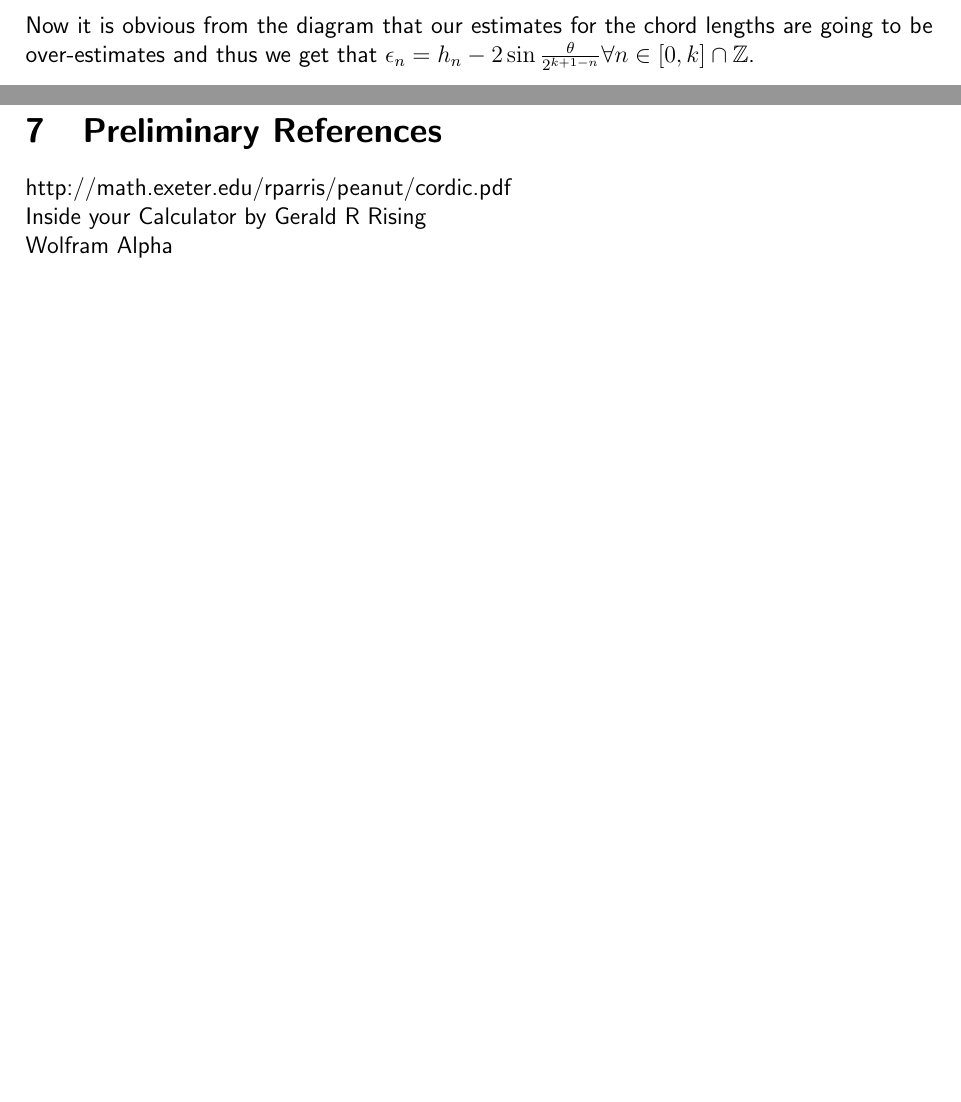
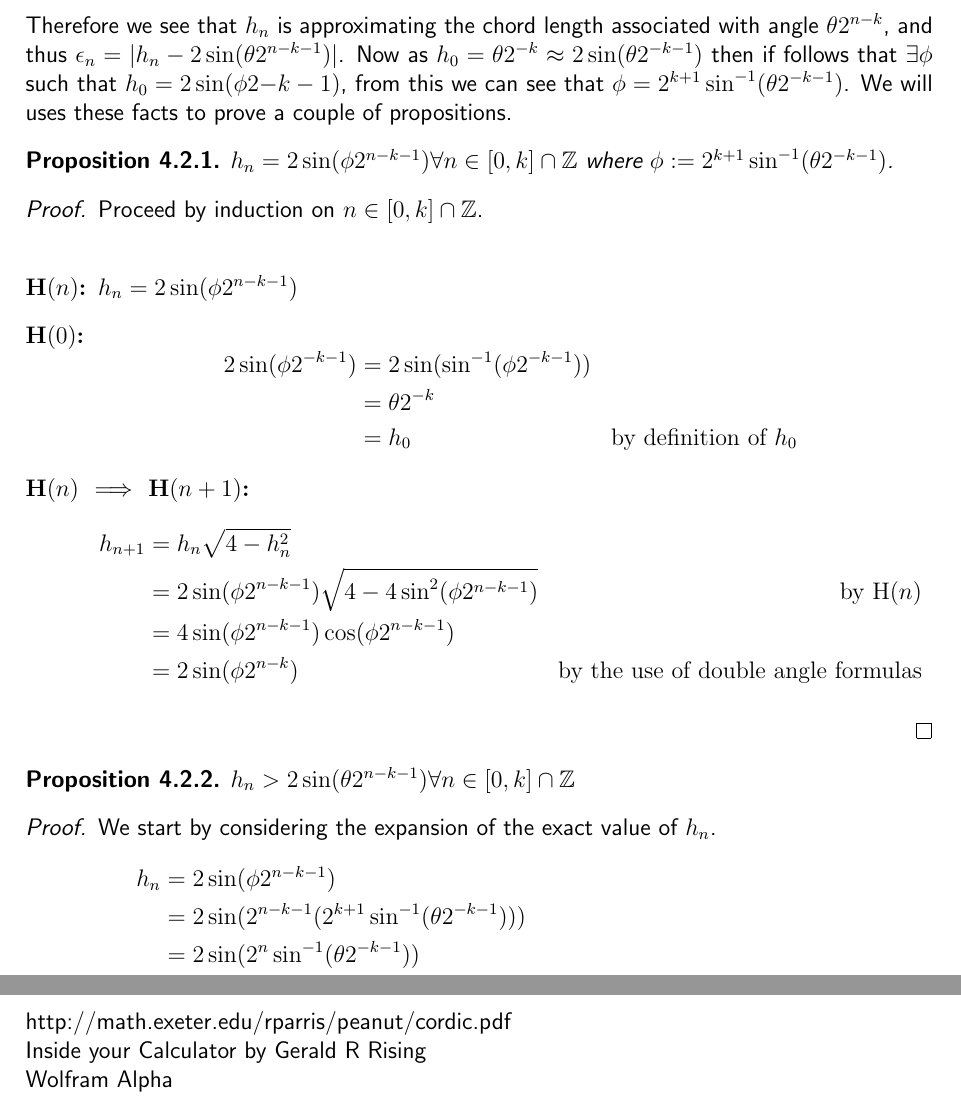
Before and after one commit to ConDar15/Year-4-Project, a LaTeX paper (LaTeX/report.tex, which reads LaTeX/Sections/Trigonometric_Functions.tex): two parts of pages 5 and 6 of 6 before the commit and two parts of pages 5 and 7 of 7 after it, joined at a grey line, cut at the place of the change, the shorter picture padded with empty space. The pictures show the PDF file LaTeX/report.pdf that the author committed with the source.

Commit message:
Wrote up first part of proof of geometric cos error

```diff
--- a/LaTeX/Sections/Trigonometric_Functions.tex
+++ b/LaTeX/Sections/Trigonometric_Functions.tex
@@ -105,5 +110,47 @@ To start we will note that \(\phi = \frac{\pi - \theta}{2} = \frac{\pi}{2} - \fr
 Now we can recall the double angle formula for \(\sin\), which gives \(\sin\theta = 2\sin\frac{\theta}{2}\cos\frac{\theta}{2}\), and also \(\sin\phi = \cos\frac{\theta}{2}\). This allows us to see that
 \[x = \frac{2\sin\frac{\theta}{2}\cos\frac{\theta}{2}}{\cos\frac{\theta}{2}} = 2\sin\tfrac{\theta}{2}\]
 
-Now it is obvious from the diagram that our estimates for the chord lengths are going to be over-estimates and thus we get that \(\epsilon_n = h_n - 2\sin\frac{\theta}{2^{k+1-n}} \forall n \in [0, k] \cap \Z\).
+Therefore we see that \(h_n\) is approximating the chord length associated with angle \(\theta2^{n-k}\), and thus \(\epsilon_n = |h_n - 2\sin(\theta2^{n-k-1})|\). Now as \(h_0 =\theta2^{-k} \approx 2\sin(\theta2^{-k-1})\) then if follows that \(\exists \phi\) such that \(h_0 = 2\sin(\phi2{-k-1})\), from this we can see that \(\phi = 2^{k+1}\sin^{-1}(\theta2^{-k-1})\). We will uses these facts to prove a couple of propositions.
 
+%THM%
+\begin{Geo Trig Prop 1}
+\label{THM_"Geo Trig Prop 1"}
+\(h_n = 2\sin(\phi2^{n-k-1}) \forall n \in [0, k] \cap \Z\) where \(\phi := 2^{k+1}\sin^{-1}(\theta2^{-k-1})\).
+\end{Geo Trig Prop 1}
+\begin{proof}
+Proceed by induction on \(n \in [0, k]\cap\Z\).\\
+\begin{description}
+\item [\textrm{H\((n)\):}] \(h_n = 2\sin(\phi2^{n-k-1})\)
+\item [\textrm{H\((0)\):}]
+	\begin{displaymath}
+		\begin{align*}
+			2\sin(\phi2^{-k-1}) &= 2\sin(\sin^{-1}(\phi2^{-k-1}))\\
+								&= \theta2^{-k}\\
+								&= h_0 & \textrm{by definition of } h_0
+		\end{align*}
+	\end{displaymath}
+\item [\textrm{H\((n)\) \(\implies\) H\((n+1)\):}]
+	\begin{displaymath}
+		\begin{align*}
+			h_{n+1} &= h_n\sqrt{4-h_n^2}\\
+					&= 2\sin(\phi2^{n-k-1})\sqrt{4-4\sin^2(\phi2^{n-k-1})}
+						&\textrm{by H\((n)\)}\\
+					&= 4\sin(\phi2^{n-k-1})\cos(\phi2^{n-k-1})\\
+					&= 2\sin(\phi2^{n-k})
+						&\textrm{by the use of double angle formulas}
+		\end{align*}
+	\end{displaymath}
+\end{description}
+\end{proof}
+
+%THM%
+\begin{Geo Trig Prop 2}
+\label{THM_"Geo Trig Prop 2"}
+\(h_n > 2\sin(\theta2^{n-k-1}) \forall n \in [0,k] \cap \Z\)
+\end{Geo Trig Prop 2}
+\begin{proof}
+We start by considering the expansion of the exact value of \(h_n\).
+\begin{displaymath}
+	\begin{align*}
+		h_n &= 2\sin(\phi2^{n-k-1})\\
+			&= 2\sin(2^{n-k-1}(2^{k+1}\sin^{-1}(\theta2^{-k-1})))\\
@@ -109,0 +161,2 @@ Now it is obvious from the diagram that our estimates for the chord lengths are
+	\end{align*}
+\end{displaymath}
@@ -110,3 +171,6 @@ Now it is obvious from the diagram that our estimates for the chord lengths are
+\end{proof}
+
+With these two propositions we can now consider the error of our approximation of \(\cos\)
 
 \subsection{Taylor Series}
 \subsection{CORDIC}
```
Also changed, not shown: LaTeX/report.pdf, LaTeX/Sections/Trigonometric_Functions.tex (17 more changed lines).
